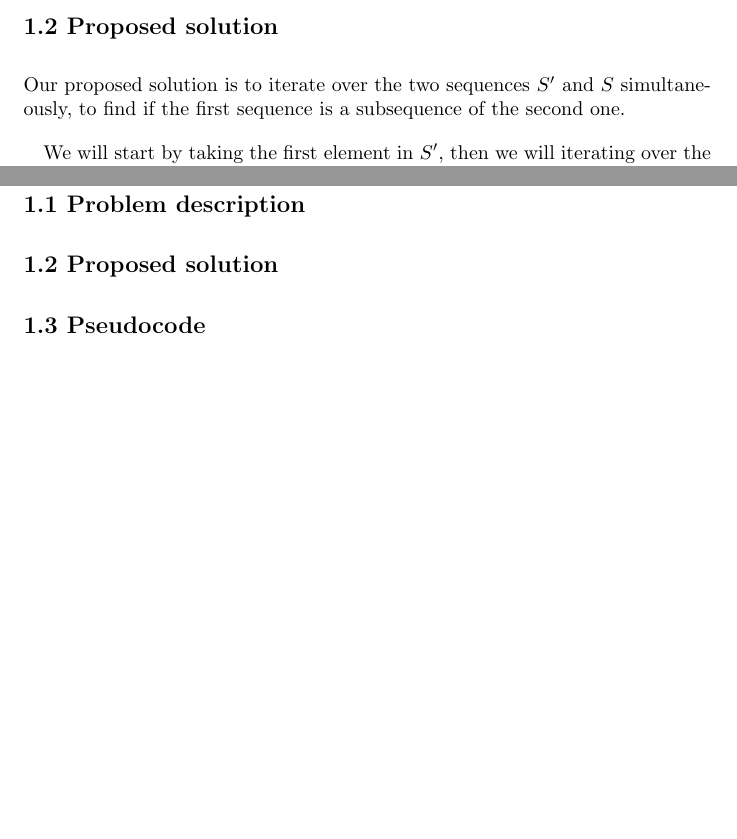
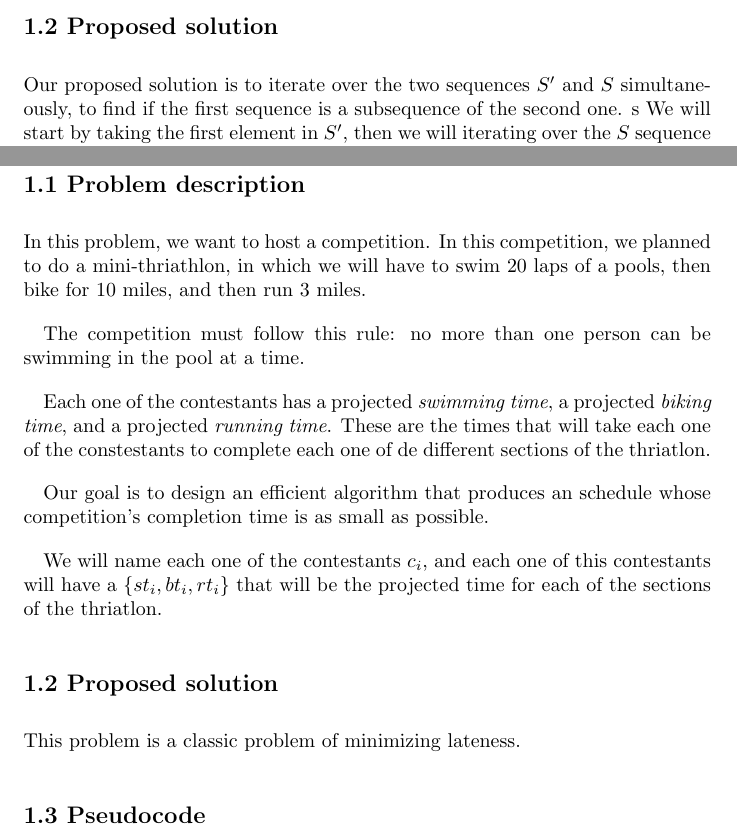
Before and after one commit to jarechalde/Algorithms, a LaTeX problem sheet (Assignment_3/Javier_Arechalde_Assignment3.tex): two parts of pages 2 and 4 of 4, joined at a grey line, cut so that both start at the same text, the shorter picture padded with empty space. Compiled offline with pdfLaTeX.

Commit message:
Added problem description of 4.6

```diff
--- a/Assignment_3/Javier_Arechalde_Assignment3.tex
+++ b/Assignment_3/Javier_Arechalde_Assignment3.tex
@@ -56,7 +56,7 @@ These two sequence of events will be named $S'$ and $S$. Given these two sequenc
 \subsection*{1.2 Proposed solution}
 
 Our proposed solution is to iterate over the two sequences $S'$ and $S$ simultaneously, to find if the first sequence is a subsequence of the second one.
-
+s
 We will start by taking the first element in $S'$, then we will iterating over the $S$ sequence to see if we can find that element. If we find that element in $S$, we move to the next element in $S'$, and start iterating to search for this second element in the sequence $S$, starting from the $S$ position right after the position on which we found the first element of $S'$. If we can't find that element in $S$, that means we iterated over all $S$ and reached the final position in $S$ without finding it. In that case we will return that $S'$ is not a subset of $S$. If we find all the elements of $S'$ in $S$, then we will return that $S'$ is a subset of $S$.
 
 \subsection*{1.3 Pseudo code}
@@ -100,7 +100,19 @@ In worst case scenario, the last element of $S'$ will be in the last position of
 
 \subsection*{1.1 Problem description}
 
+In this problem, we want to host a competition. In this competition, we planned to do a mini-thriathlon, in which we will have to swim 20 laps of a pools, then bike for 10 miles, and then run 3 miles.
+
+The competition must follow this rule:  no more than one person can be swimming in the pool at a time.
+
+Each one of the contestants has a projected \textit{swimming time}, a projected \textit{biking time}, and a projected \textit{running time}. These are the times that will take each one of the constestants to complete each one of de different sections of the thriatlon.
+
+Our goal is to design an efficient algorithm that produces an schedule whose competition's completion time is as small as possible.
+
+We will name each one of the contestants $c_i$, and each one of this contestants will have a \{$st_i,bt_i,rt_i$\} that will be the projected time for each of the sections of the thriatlon.
+
 \subsection*{1.2 Proposed solution}
+
+This problem is a classic problem of minimizing lateness.
 
 \subsection*{1.3 Pseudocode}
 
```
Also changed, not shown: Assignment_3/Javier_Arechalde_Assignment3.pdf, 2 other files.
